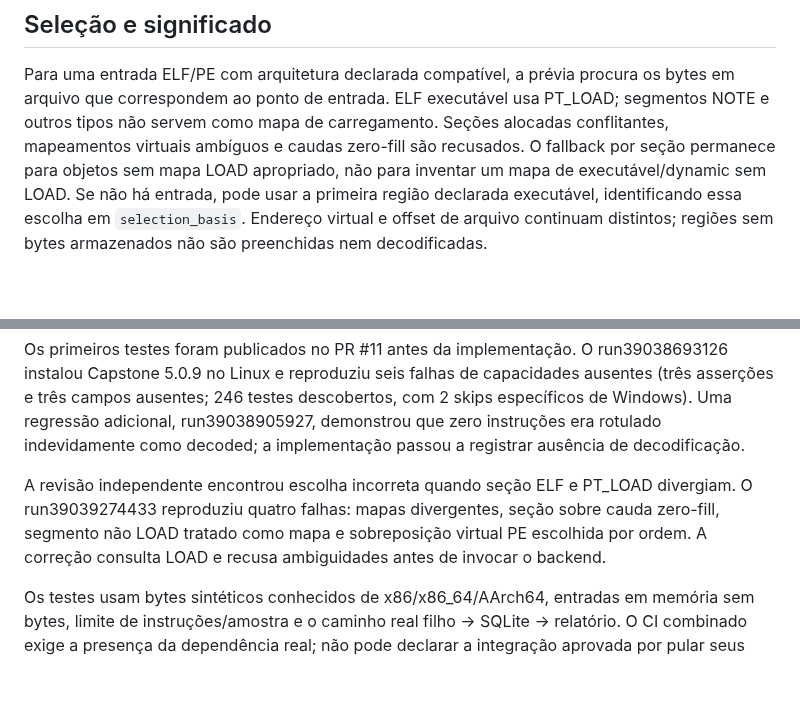
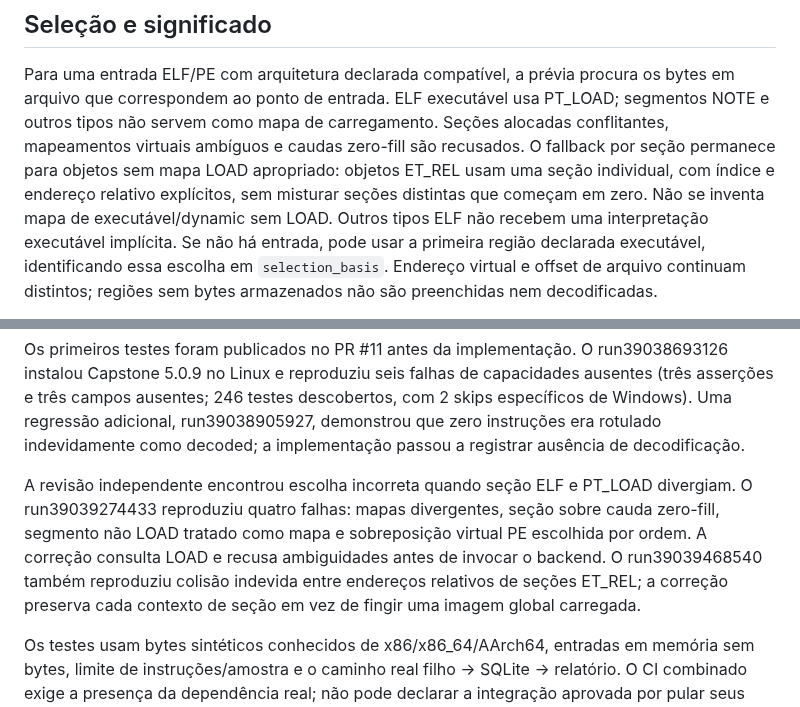
Before and after one commit to oscaveras-a11y/JarvisEspecialista, a Markdown page: docs/item-6-capstone.md, 2 parts joined by grey strips. Drawn GitHub-style; blank space fills up the shorter version.

Commit message:
docs: distinguish relocatable object addresses from executable load maps

```diff
--- a/docs/item-6-capstone.md
+++ b/docs/item-6-capstone.md
@@ -11,7 +11,10 @@ os bytes em arquivo que correspondem ao ponto de entrada. ELF executável usa
 PT_LOAD; segmentos NOTE e outros tipos não servem como mapa de carregamento.
 Seções alocadas conflitantes, mapeamentos virtuais ambíguos e caudas zero-fill
 são recusados. O fallback por seção permanece para objetos sem mapa LOAD
-apropriado, não para inventar um mapa de executável/dynamic sem LOAD.
+apropriado: objetos ET_REL usam uma seção individual, com índice e endereço
+relativo explícitos, sem misturar seções distintas que começam em zero. Não
+se inventa mapa de executável/dynamic sem LOAD. Outros tipos ELF não recebem
+uma interpretação executável implícita.
 Se não há entrada,
 pode usar a primeira região declarada executável, identificando essa escolha
 em `selection_basis`. Endereço virtual e offset de arquivo continuam distintos;
@@ -61,7 +64,9 @@ A revisão independente encontrou escolha incorreta quando seção ELF e
 PT_LOAD divergiam. O run39039274433 reproduziu quatro falhas: mapas divergentes,
 seção sobre cauda zero-fill, segmento não LOAD tratado como mapa e sobreposição
 virtual PE escolhida por ordem. A correção consulta LOAD e recusa ambiguidades
-antes de invocar o backend.
+antes de invocar o backend. O run39039468540 também reproduziu colisão
+indevida entre endereços relativos de seções ET_REL; a correção preserva
+cada contexto de seção em vez de fingir uma imagem global carregada.
 
 Os testes usam bytes sintéticos conhecidos de x86/x86_64/AArch64, entradas
 em memória sem bytes, limite de instruções/amostra e o caminho real
```
